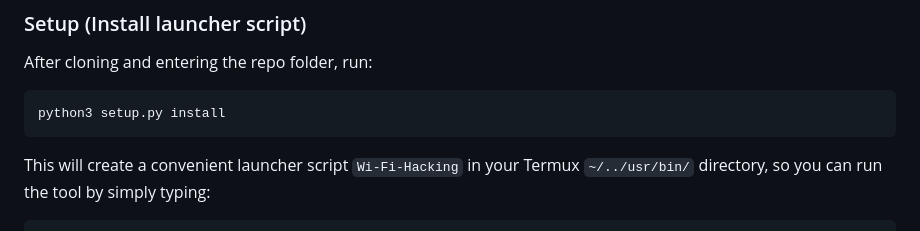
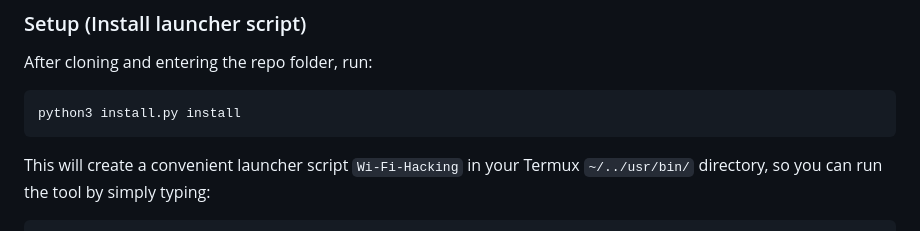
Before and after one commit to Syntax404errorrr/Wi-Fi-Hacking, a Markdown page: README.md, the part around the change. GitHub-like rendering.

````diff
--- a/README.md
+++ b/README.md
@@ -78,7 +78,7 @@ chmod +x wifi-hacking.py
 After cloning and entering the repo folder, run:
 
 ```bash
-python3 setup.py install
+python3 install.py install
 ```
 
 This will create a convenient launcher script `Wi-Fi-Hacking` in your Termux `~/../usr/bin/` directory, so you can run the tool by simply typing:
````
